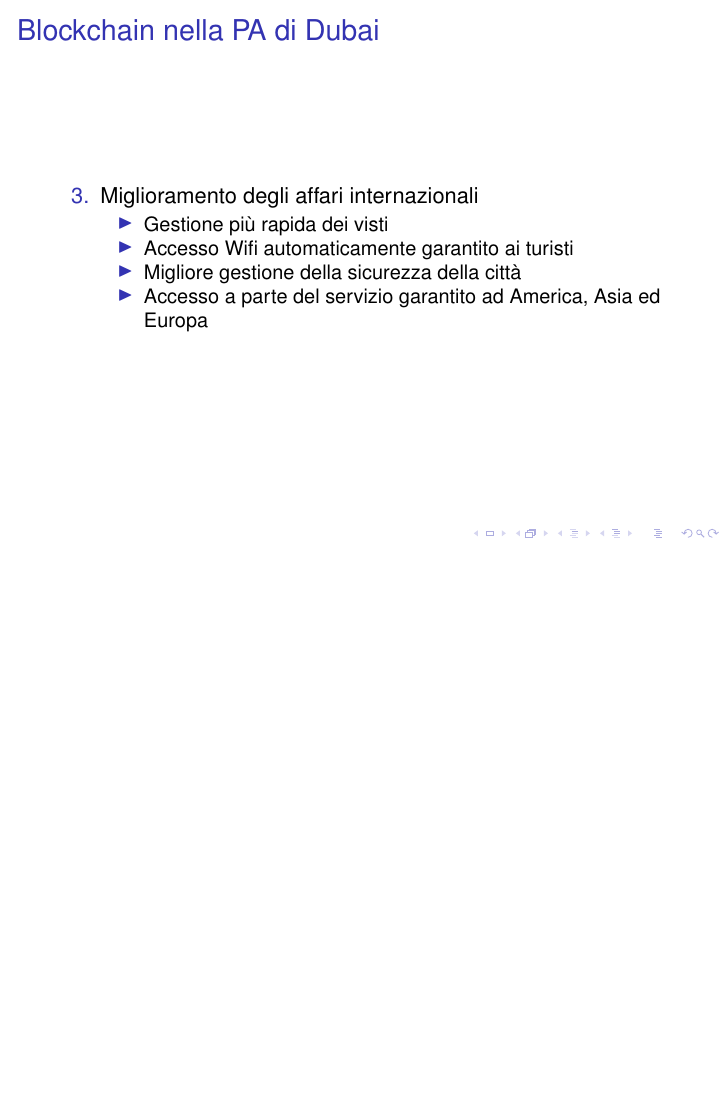
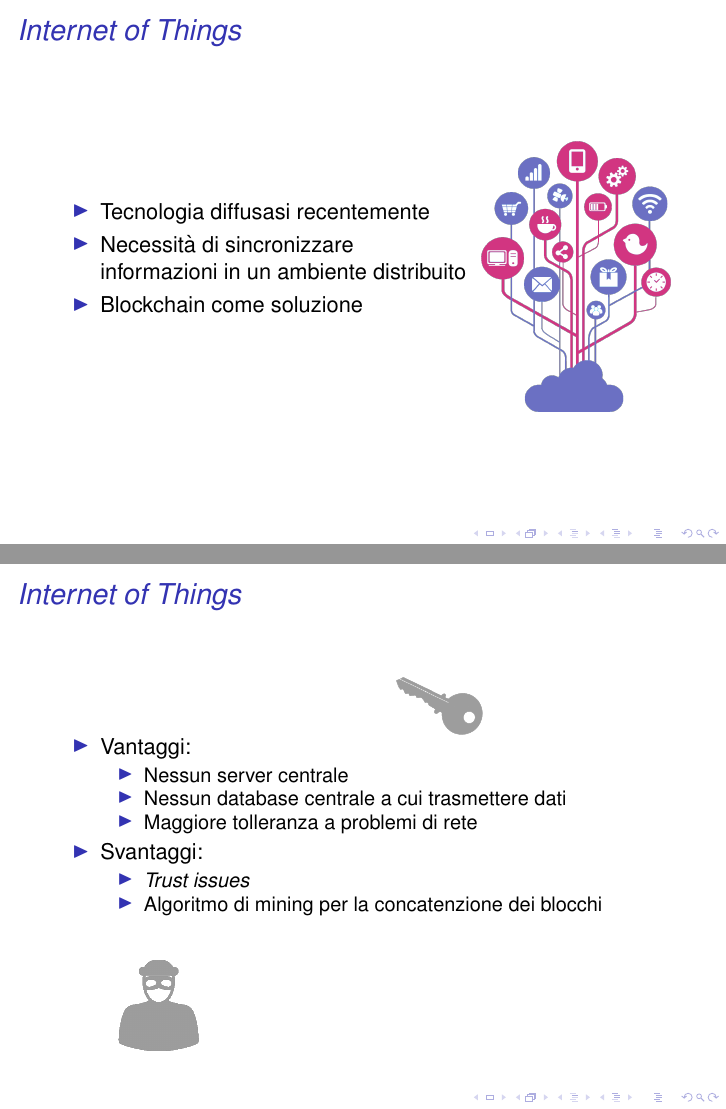
Before and after one commit to Polpetta/PresentazioneBlockChainAALP, LaTeX slides (main.tex, which reads res/slide/11.tex, res/slide/12.tex): page 43 of 43 before the commit and pages 46 and 48 of 50 after it, the two joined at a grey line, the shorter picture padded with empty space. Compiled offline with pdfLaTeX; a LaTeX package or settings file that is missing is left out.

Commit message:
Add new slide about IoT. Still a draft

```diff
--- /dev/null
+++ b/res/slide/11.tex
@@ -0,0 +1,47 @@
+\subsection{Internet of Things}
+\begin{frame}
+ \frametitle{\textit{Internet of Things}}
+
+ \begin{itemize}
+  \item<1-> Tecnologia diffusasi recentemente
+  \item<2-> Necessit\`a di sincronizzare \\ informazioni in un ambiente
+distribuito
+  \item<3-> Blockchain come soluzione
+ \end{itemize}
+
+ \begin{textblock*}{5cm}(8.5cm,2.5cm)
+  \includegraphics[scale=0.2]{Iot1}
+ \end{textblock*}
+
+\end{frame}
+
+\begin{frame}
+ \frametitle{\textit{Internet of Things}}
+
+ \begin{itemize}
+  \item<1-> Vantaggi:
+  \begin{itemize}
+   \item Nessun server centrale
+   \item Nessun database centrale a cui trasmettere dati
+   \item Maggiore tolleranza a problemi di rete
+  \end{itemize}
+
+  \item<2-> Svantaggi:
+  \begin{itemize}
+   \item \textit{Trust issues}
+   \item Algoritmo di mining per la concatenzione dei blocchi
+  \end{itemize}
+
+ \end{itemize}
+
+
+ \begin{textblock*}{5cm}(7cm,2cm)
+  \includegraphics[scale=0.1]{key}
+ \end{textblock*}
+
+
+ \begin{textblock*}{5cm}(2cm,7cm)
+  \includegraphics[scale=0.2]{robber}
+ \end{textblock*}
+
+\end{frame}
--- /dev/null
+++ b/res/slide/12.tex
@@ -0,0 +1,22 @@
+\begin{frame}
+ \frametitle{IoT \& Blockchain: Esempi}
+
+ Alcuni esempi di possibile impiego:
+ \begin{itemize}
+  \item<1-> Raccolta dati da sensori ambientali
+  %Compravendita di emissioni di $CO_2$
+  \item<2-> Sistemi industriali connessi via internet
+ \end{itemize}
+
+\end{frame}
+
+% Source:
+%https://blockchainfutureslab.wordpress.com/2016/06/09/the-blockchain-climate-fi
+%x/
+%https://californiaconsultants.org/wp-content/uploads/2016/11/CNSV-1701-SnyderMa
+%nianGreco.pdf
+%http://www.edwardtdodge.com/2015/09/22/a-new-model-for-carbon-pricing-using-blo
+%ckchain-technology/
+%
+%
+%
```
Also changed, not shown: res/listOfSections.tex (+2 -0 lines), res/image/Iot1.png (added), res/image/key.png (added), res/image/robber.png (added).
